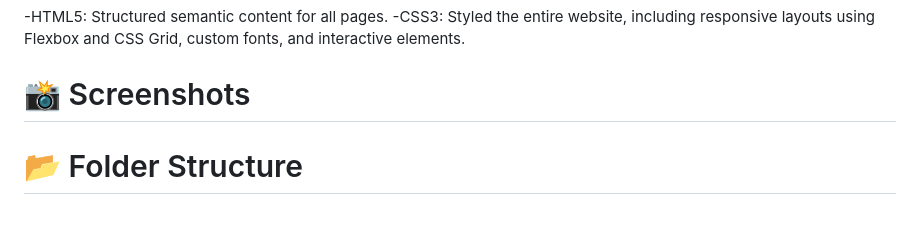
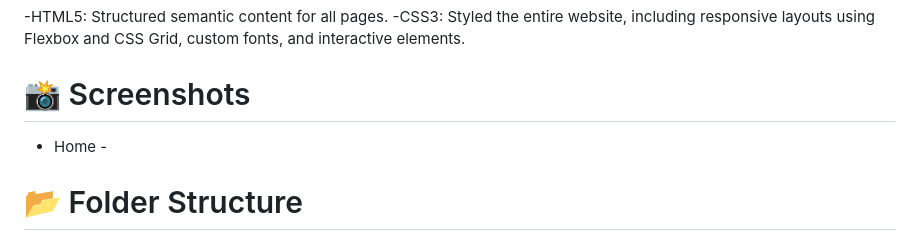
Before and after one commit to Nilasi01/TOWA_CAFE-WCB-, a Markdown page: README.md, the part around the change. GitHub-like rendering.

```diff
--- a/README.md
+++ b/README.md
@@ -18,7 +18,7 @@ This repository showcases the official website project for Towa Cafe, meticulous
 -CSS3: Styled the entire website, including responsive layouts using Flexbox and CSS Grid, custom fonts, and interactive elements.
 
 # 📸 Screenshots
-
+- Home -
 
 # 📂 Folder Structure
 ├── Images/
```
